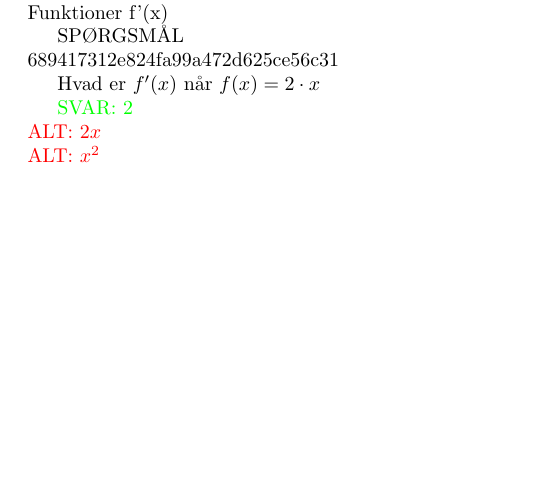
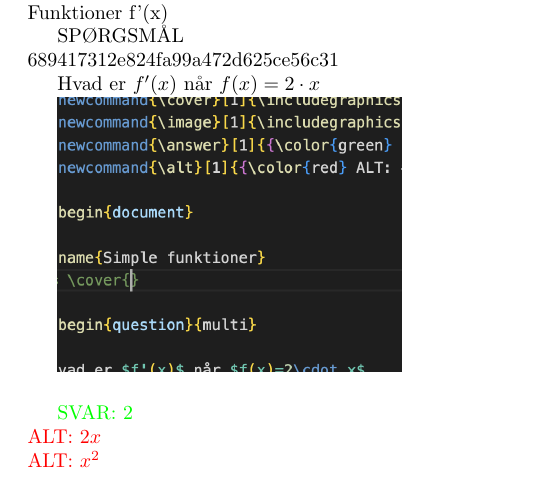
Before and after one commit to valteryde/opgaver, a LaTeX document (differentialregning/simplefunktioner.tex): part of the page, cut so that both start at the same text, the shorter picture padded with empty space. Compiled offline with pdfLaTeX.

Commit message:
Update simplefunktioner.tex

```diff
--- a/differentialregning/simplefunktioner.tex
+++ b/differentialregning/simplefunktioner.tex
@@ -20,7 +20,7 @@
 
 Hvad er $f'(x)$ når $f(x)=2\cdot x$
 
-% \image{test.jpg}
+\image{test.png}
 
 \answer{2}
 \alt{$2x$}
```
